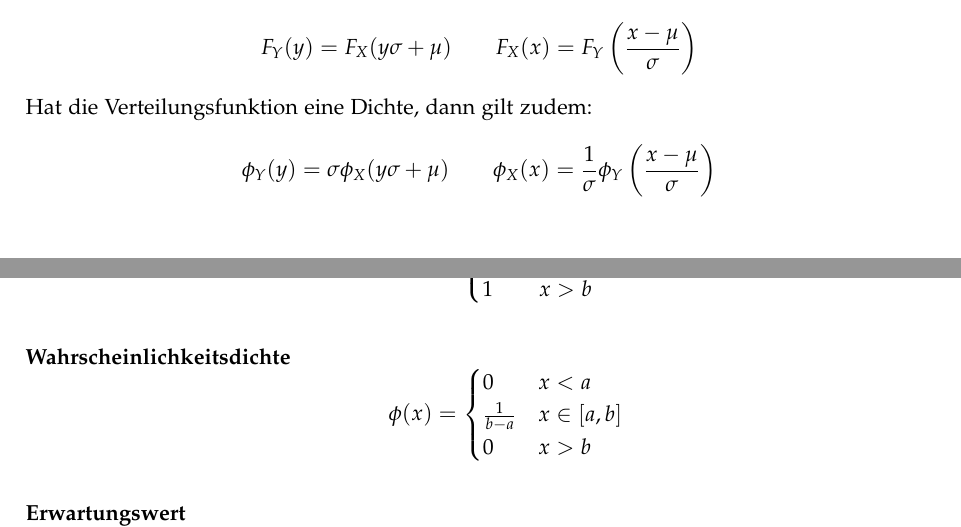
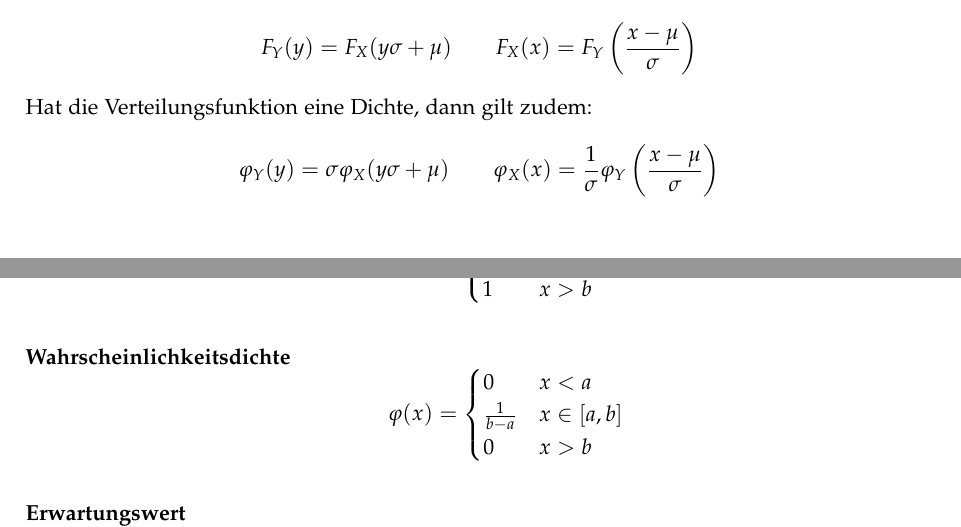
Before and after one commit to emanuelduss/HSR_WrStat_Zusammenfassung, a LaTeX document (WrStat.tex, which reads content.tex): two parts of pages 13 and 14 of 23, joined at a grey line, cut so that both start at the same text. Compiled offline with pdfLaTeX; a LaTeX package or settings file that is missing is left out.

Commit message:
\varphi statt \phi

```diff
--- a/content.tex
+++ b/content.tex
@@ -272,8 +272,8 @@ Beziehungen:
 \[ F_Y(y) = F_X(y\sigma+\mu) \qquad
   F_X(x)=F_Y\left(\frac{x-\mu}{\sigma}\right) \]
 Hat die Verteilungsfunktion eine Dichte, dann gilt zudem:
-\[ \phi_Y(y) = \sigma \phi_X(y\sigma+\mu) \qquad \phi_X(x) =
-  \frac{1}{\sigma} \phi_Y\left(\frac{x-\mu}\sigma\right) \]
+\[ \varphi_Y(y) = \sigma \varphi_X(y\sigma+\mu) \qquad \varphi_X(x) =
+  \frac{1}{\sigma} \varphi_Y\left(\frac{x-\mu}\sigma\right) \]
 
 %%%%%%%%%%%%%%%%%%%%%%%%%%%%%%%%%%%%%%%%%%%%%%%%%%%%%%%%%%%%%%%%%%%%%%%%
 \section{Katalog von Wahrscheinlichkeitsverteilungen}
@@ -284,7 +284,7 @@ Sei $X$ eine in $[a,b]$ gleichverteilte Zufallsvariable, dann gilt:
   \item[Anwendung] Verteilung von Zufallszahlen
   \item[Verteilungsfunktion] \[F(x) = \begin{cases} 0 & x < a \\
     \frac{x-a}{b-a} & x \in [a,b] \\ 1 & x > b\end{cases}\]
-  \item[Wahrscheinlichkeitsdichte] \[\phi(x) = \begin{cases} 0 & x < a \\
+  \item[Wahrscheinlichkeitsdichte] \[\varphi(x) = \begin{cases} 0 & x < a \\
     \frac{1}{b-a} & x \in [a,b] \\ 0 & x > b\end{cases}\]
   \item[Erwartungswert] \[E(X) = \frac{a+b}{2}\]
   \item[Varianz] \[\text{var}(X) = \frac{(a-b)^2}{12}\]
```
Also changed, not shown: content.tex (8 more changed lines).
